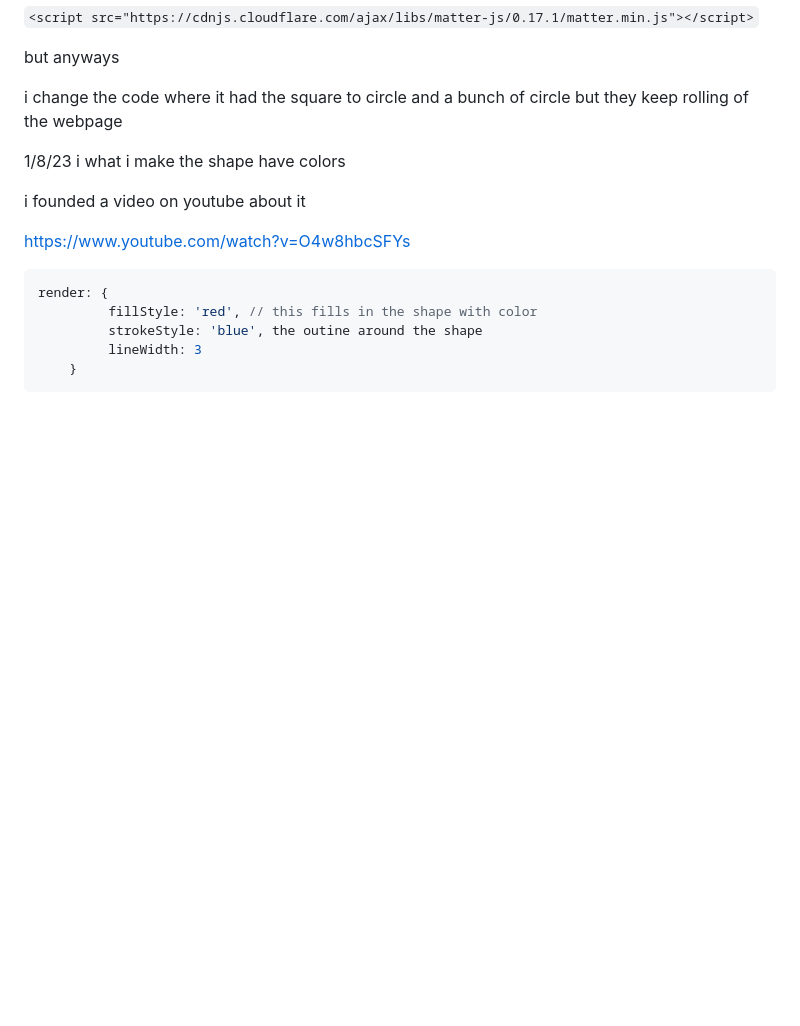
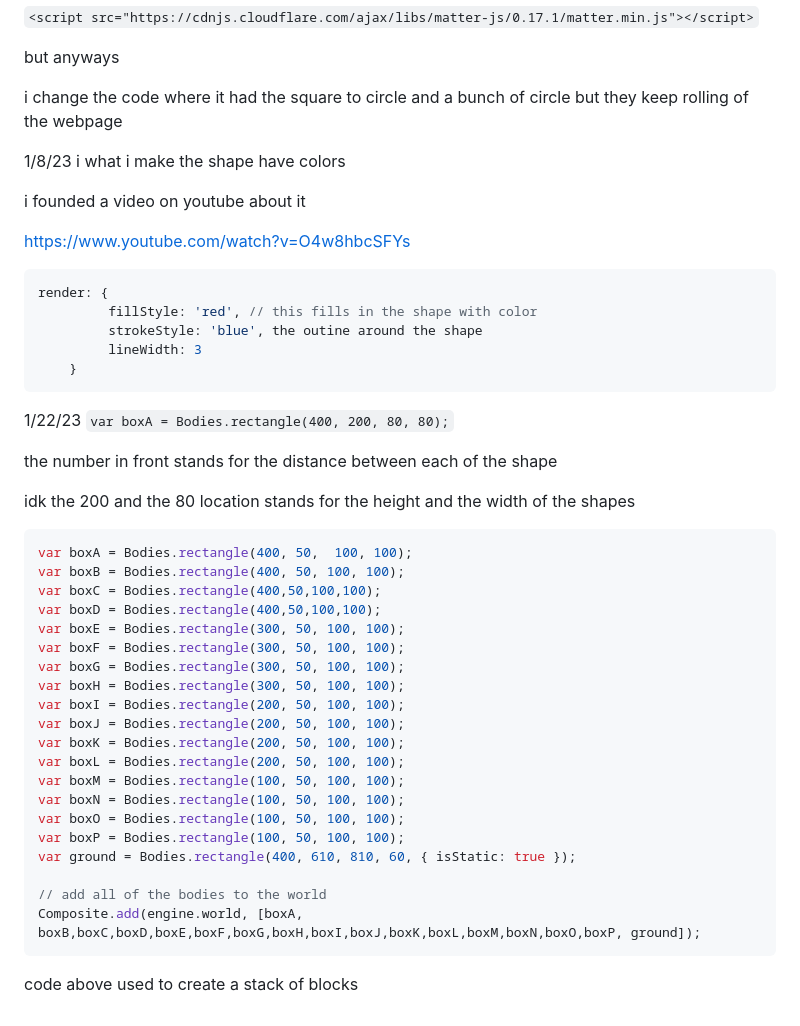
Before and after one commit to mickyn0415/sep11-freedom-project, a Markdown page: tool/learning-log.md, the part around the change. GitHub-like rendering; blank space fills up the shorter version.

````diff
--- a/tool/learning-log.md
+++ b/tool/learning-log.md
@@ -425,3 +425,34 @@ render: {
          lineWidth: 3
     }
 ```
+
+1/22/23
+`var boxA = Bodies.rectangle(400, 200, 80, 80);`
+
+the number in front stands for the distance between each of the shape
+
+idk the 200 and the 80 location stands for the height and the width of the shapes
+
+```java
+var boxA = Bodies.rectangle(400, 50,  100, 100);
+var boxB = Bodies.rectangle(400, 50, 100, 100);
+var boxC = Bodies.rectangle(400,50,100,100);
+var boxD = Bodies.rectangle(400,50,100,100);
+var boxE = Bodies.rectangle(300, 50, 100, 100);
+var boxF = Bodies.rectangle(300, 50, 100, 100);
+var boxG = Bodies.rectangle(300, 50, 100, 100);
+var boxH = Bodies.rectangle(300, 50, 100, 100);
+var boxI = Bodies.rectangle(200, 50, 100, 100);
+var boxJ = Bodies.rectangle(200, 50, 100, 100);
+var boxK = Bodies.rectangle(200, 50, 100, 100);
+var boxL = Bodies.rectangle(200, 50, 100, 100);
+var boxM = Bodies.rectangle(100, 50, 100, 100);
+var boxN = Bodies.rectangle(100, 50, 100, 100);
+var boxO = Bodies.rectangle(100, 50, 100, 100);
+var boxP = Bodies.rectangle(100, 50, 100, 100);
+var ground = Bodies.rectangle(400, 610, 810, 60, { isStatic: true });
+
+// add all of the bodies to the world
+Composite.add(engine.world, [boxA, boxB,boxC,boxD,boxE,boxF,boxG,boxH,boxI,boxJ,boxK,boxL,boxM,boxN,boxO,boxP, ground]);
+```
+code above used to create a stack of blocks
````
